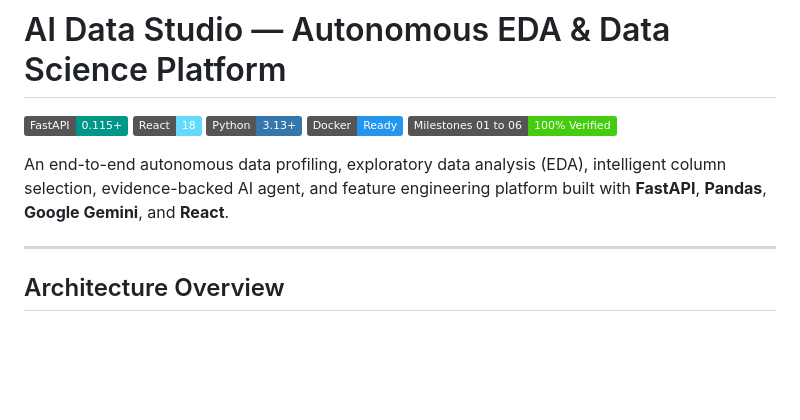
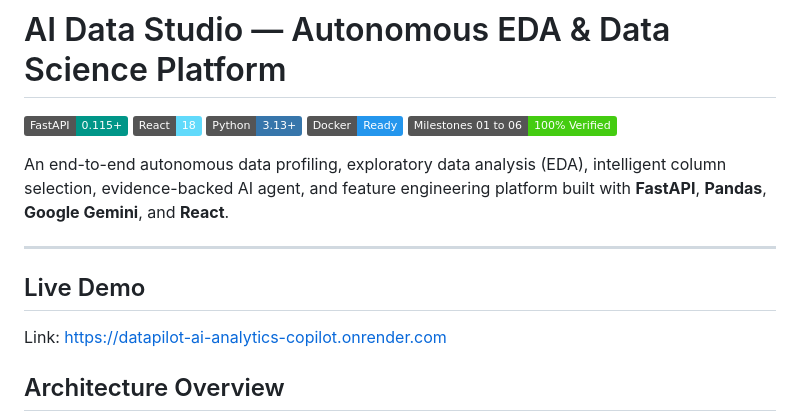
Before and after one commit to Bikash07-git/DataPilot-AI-Analytics-Copilot, a Markdown page: README.md, the part around the change. Rendered like a GitHub page; badges without logos; blank space fills up the shorter version.

Commit message:
Add live demo section to README
Added a live demo link for the project.

```diff
--- a/README.md
+++ b/README.md
@@ -9,6 +9,9 @@
 An end-to-end autonomous data profiling, exploratory data analysis (EDA), intelligent column selection, evidence-backed AI agent, and feature engineering platform built with **FastAPI**, **Pandas**, **Google Gemini**, and **React**.
 
 ---
+
+## Live Demo
+Link: https://datapilot-ai-analytics-copilot.onrender.com
 
 ## Architecture Overview
 
```
